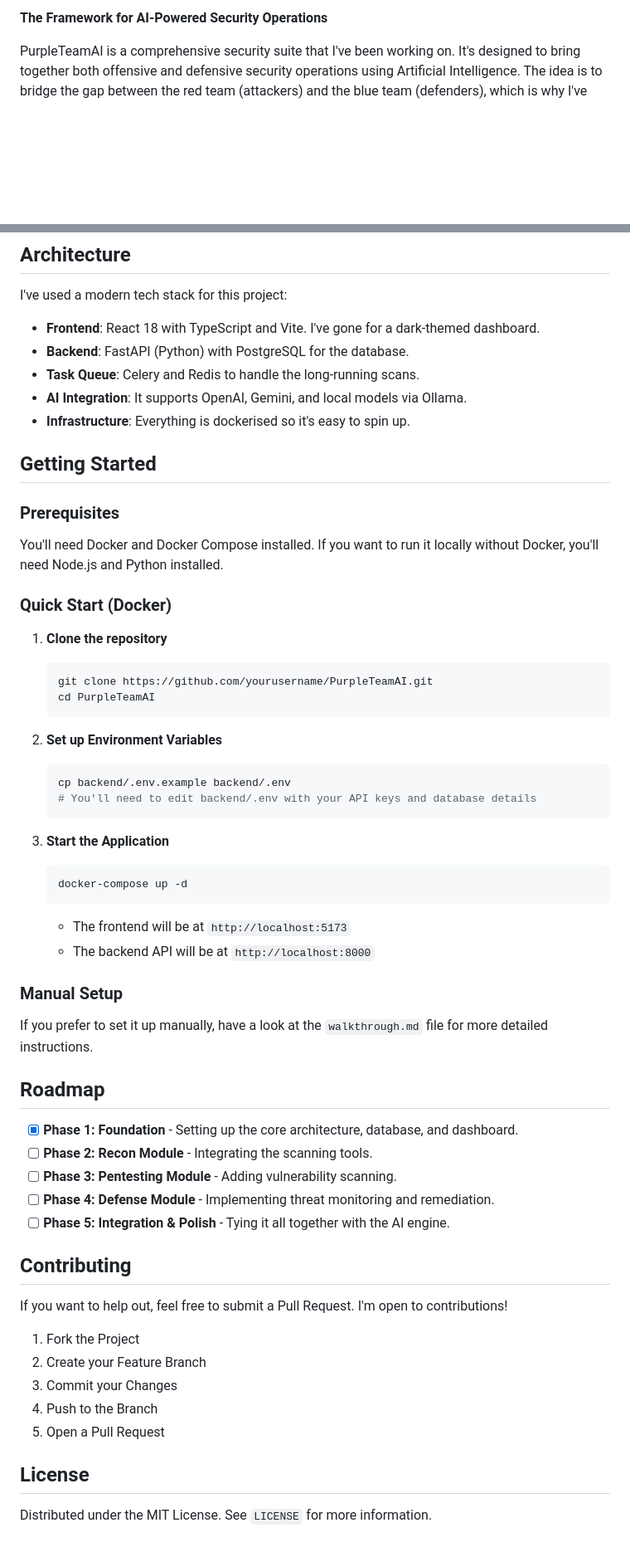
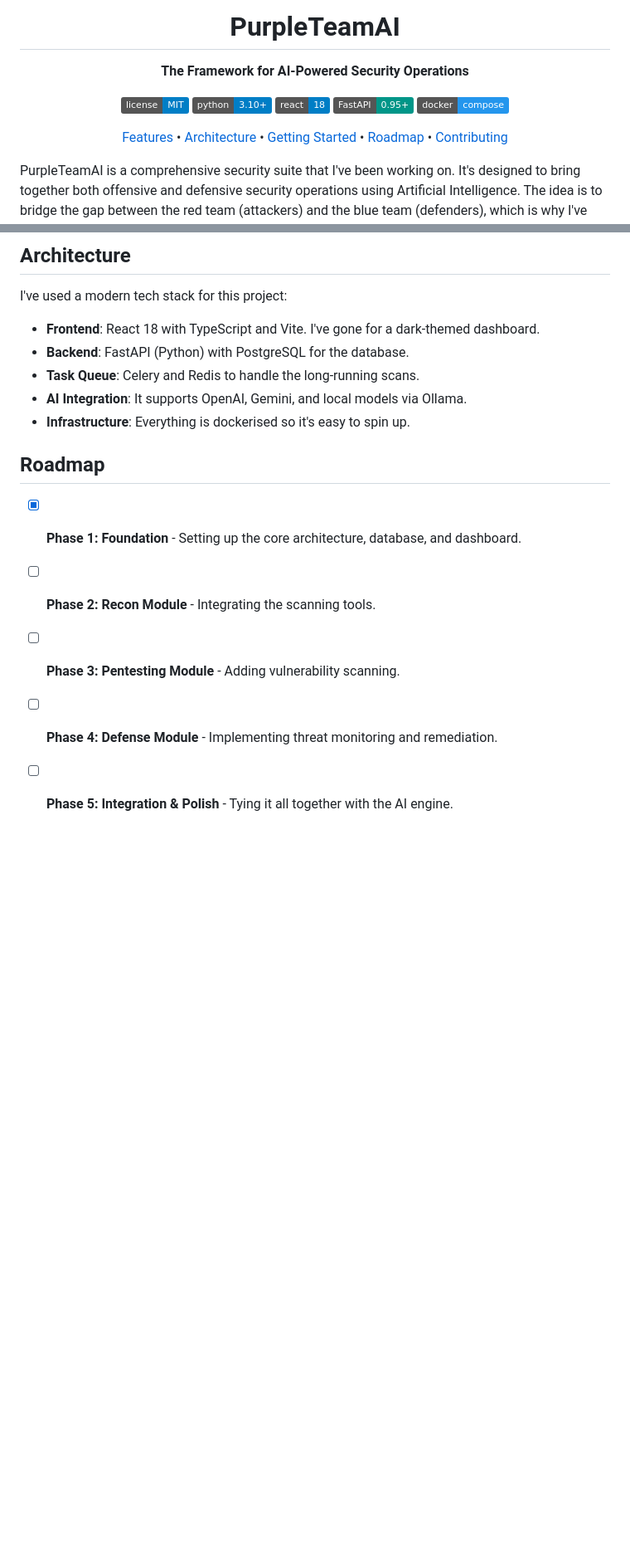
Before and after one commit to umfhero/PurpleTeamAI, a Markdown page: README.md, 2 parts joined by grey strips. Shown at 83% size. Drawn GitHub-style; badges without logos; blank space fills up the shorter version.

Commit message:
Update README with badges and improved layout
Enhanced the README by adding a project banner, technology badges, and a navigation menu for easier access to key sections. Removed detailed setup and contributing instructions for a cleaner overview.

````diff
--- a/README.md
+++ b/README.md
@@ -2,5 +3,22 @@
 
-**The Framework for AI-Powered Security Operations**
+  # PurpleTeamAI
+
+  **The Framework for AI-Powered Security Operations**
+
+  [![License](https://img.shields.io/badge/license-MIT-blue.svg)](LICENSE)
+  [![Python](https://img.shields.io/badge/python-3.10+-blue.svg)](https://www.python.org/)
+  [![React](https://img.shields.io/badge/react-18-blue.svg)](https://reactjs.org/)
+  [![FastAPI](https://img.shields.io/badge/FastAPI-0.95+-009688.svg)](https://fastapi.tiangolo.com/)
+  [![Docker](https://img.shields.io/badge/docker-compose-2496ED.svg)](https://www.docker.com/)
+
+  <p align="center">
+    <a href="#key-features">Features</a> •
+    <a href="#architecture">Architecture</a> •
+    <a href="#getting-started">Getting Started</a> •
+    <a href="#roadmap">Roadmap</a> •
+    <a href="#contributing">Contributing</a>
+  </p>
+</div>
 
 PurpleTeamAI is a comprehensive security suite that I've been working on. It's designed to bring together both offensive and defensive security operations using Artificial Intelligence. The idea is to bridge the gap between the red team (attackers) and the blue team (defenders), which is why I've called it PurpleTeamAI. It's not just about attacking; it covers reconnaissance, pentesting, and active defence, all in one dashboard.
 
@@ -30,35 +48,7 @@ I've used a modern tech stack for this project:
 - **AI Integration**: It supports OpenAI, Gemini, and local models via Ollama.
 - **Infrastructure**: Everything is dockerised so it's easy to spin up.
 
-## Getting Started
 
-### Prerequisites
-You'll need Docker and Docker Compose installed. If you want to run it locally without Docker, you'll need Node.js and Python installed.
-
-### Quick Start (Docker)
-
-1. **Clone the repository**
-   ```bash
-   git clone https://github.com/yourusername/PurpleTeamAI.git
-   cd PurpleTeamAI
-   ```
-
-2. **Set up Environment Variables**
-   ```bash
-   cp backend/.env.example backend/.env
-   # You'll need to edit backend/.env with your API keys and database details
-   ```
-
-3. **Start the Application**
-   ```bash
-   docker-compose up -d
-   ```
-   - The frontend will be at `http://localhost:5173`
-   - The backend API will be at `http://localhost:8000`
-
-### Manual Setup
-
-If you prefer to set it up manually, have a look at the `walkthrough.md` file for more detailed instructions.
 
 ## Roadmap
 
@@ -67,17 +57,3 @@ If you prefer to set it up manually, have a look at the `walkthrough.md` file fo
 - [ ] **Phase 3: Pentesting Module** - Adding vulnerability scanning.
 - [ ] **Phase 4: Defense Module** - Implementing threat monitoring and remediation.
 - [ ] **Phase 5: Integration & Polish** - Tying it all together with the AI engine.
-
-## Contributing
-
-If you want to help out, feel free to submit a Pull Request. I'm open to contributions!
-
-1. Fork the Project
-2. Create your Feature Branch
-3. Commit your Changes
-4. Push to the Branch
-5. Open a Pull Request
-
-## License
-
-Distributed under the MIT License. See `LICENSE` for more information.
````
Also changed, not shown: other parts of README.md (+2 -1 lines).
